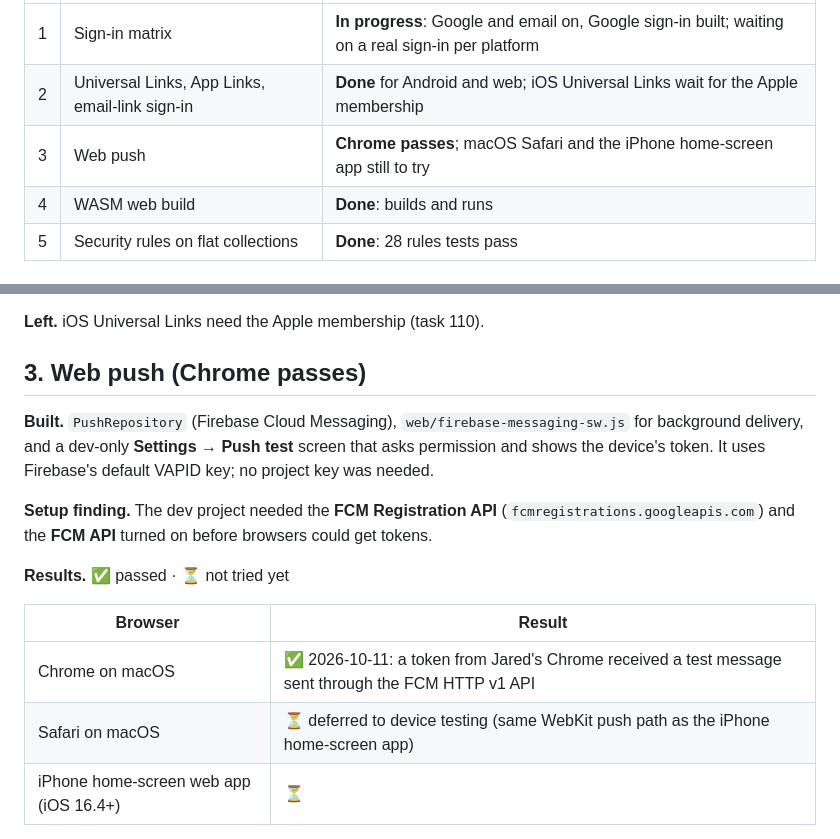
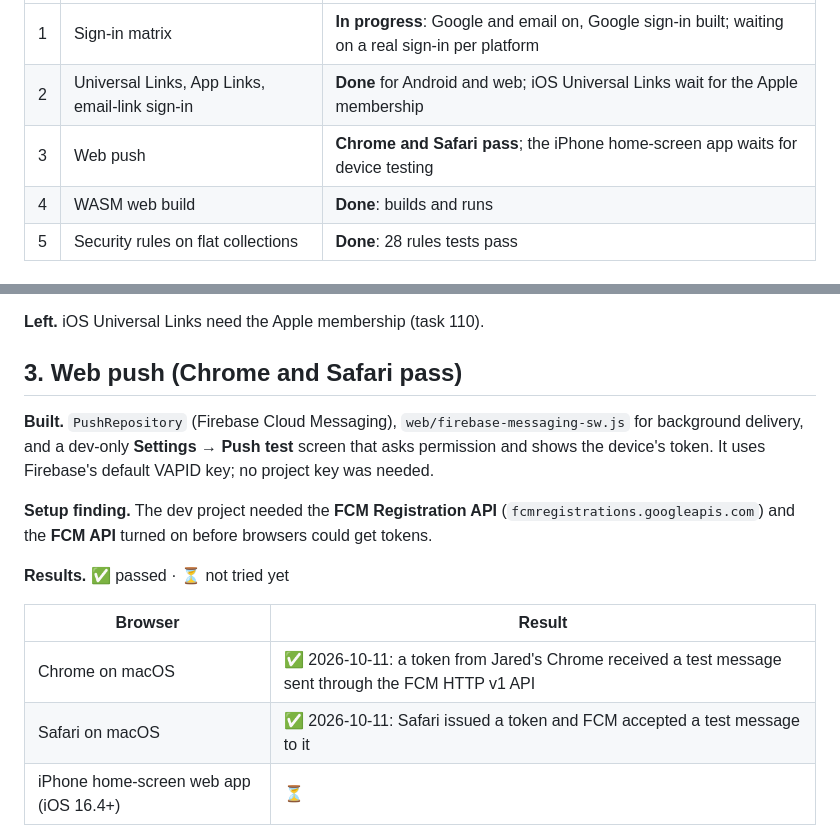
Before and after one commit to jfreema/battleplan, a Markdown page: docs/spikes/M0.md, 2 parts joined by grey strips. Rendered like a GitHub page.

Commit message:
Spike 3: web push token and test send work in Safari on macOS

```diff
--- a/docs/spikes/M0.md
+++ b/docs/spikes/M0.md
@@ -6,7 +6,7 @@ Short results for the five M0 spikes (SPEC §9). Each says what was tried, what
 |---|---|---|
 | 1 | Sign-in matrix | **In progress**: Google and email on, Google sign-in built; waiting on a real sign-in per platform |
 | 2 | Universal Links, App Links, email-link sign-in | **Done** for Android and web; iOS Universal Links wait for the Apple membership |
-| 3 | Web push | **Chrome passes**; macOS Safari and the iPhone home-screen app still to try |
+| 3 | Web push | **Chrome and Safari pass**; the iPhone home-screen app waits for device testing |
 | 4 | WASM web build | **Done**: builds and runs |
 | 5 | Security rules on flat collections | **Done**: 28 rules tests pass |
 
@@ -74,7 +74,7 @@ Short results for the five M0 spikes (SPEC §9). Each says what was tried, what
 
 **Left.** iOS Universal Links need the Apple membership (task 110).
 
-## 3. Web push (Chrome passes)
+## 3. Web push (Chrome and Safari pass)
 
 **Built.** `PushRepository` (Firebase Cloud Messaging), `web/firebase-messaging-sw.js` for background delivery, and a dev-only **Settings → Push test** screen that asks permission and shows the device's token. It uses Firebase's default VAPID key; no project key was needed.
 
@@ -85,7 +85,7 @@ Short results for the five M0 spikes (SPEC §9). Each says what was tried, what
 | Browser | Result |
 |---|---|
 | Chrome on macOS | ✅ 2026-10-11: a token from Jared's Chrome received a test message sent through the FCM HTTP v1 API |
-| Safari on macOS | ⏳ deferred to device testing (same WebKit push path as the iPhone home-screen app) |
+| Safari on macOS | ✅ 2026-10-11: Safari issued a token and FCM accepted a test message to it |
 | iPhone home-screen web app (iOS 16.4+) | ⏳ |
 
 Headless Chrome can't subscribe to push, and screen control can't click in browsers, so these tests need a real browser. Hosting now sends `Cache-Control: no-cache` for the app's code: Safari had kept a build from before the push test for up to an hour.
```
